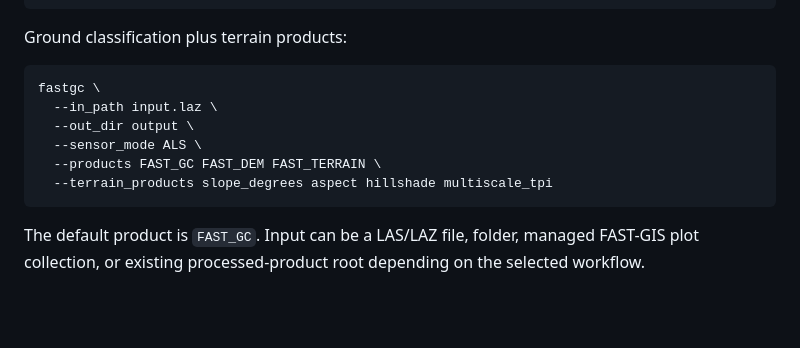
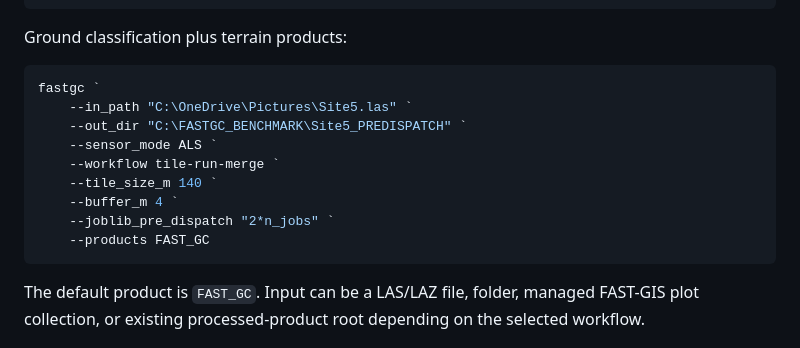
Before and after one commit to nadeemfareed/FAST-GC, a Markdown page: README.md, the part around the change. Rendered like a GitHub page; blank space fills up the shorter version.

````diff
--- a/README.md
+++ b/README.md
@@ -141,12 +141,15 @@ fastgc \
 Ground classification plus terrain products:
 
 ``` bash
-fastgc \
-  --in_path input.laz \
-  --out_dir output \
-  --sensor_mode ALS \
-  --products FAST_GC FAST_DEM FAST_TERRAIN \
-  --terrain_products slope_degrees aspect hillshade multiscale_tpi
+fastgc `
+    --in_path "C:\OneDrive\Pictures\Site5.las" `
+    --out_dir "C:\FASTGC_BENCHMARK\Site5_PREDISPATCH" `
+    --sensor_mode ALS `
+    --workflow tile-run-merge `
+    --tile_size_m 140 `
+    --buffer_m 4 `
+    --joblib_pre_dispatch "2*n_jobs" `
+    --products FAST_GC
 ```
 
 The default product is `FAST_GC`. Input can be a LAS/LAZ file, folder,
````
